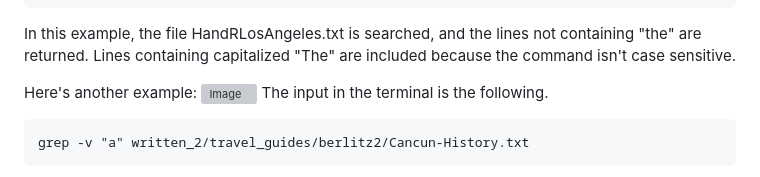
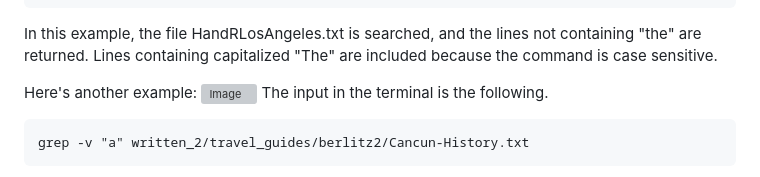
Before and after one commit to ejnguyen1/cse15L-lab-report, a Markdown page: lab-report3.md, the part around the change. GitHub-like rendering; grey boxes are pictures that could not be loaded.

````diff
--- a/lab-report3.md
+++ b/lab-report3.md
@@ -104,7 +104,7 @@ room, per night):
 ❁❁$100–$200
 ❁under $100
 ```
-In this example, the file HandRLosAngeles.txt is searched, and the lines not containing "the" are returned. Lines containing capitalized "The" are included because the command isn't case sensitive.
+In this example, the file HandRLosAngeles.txt is searched, and the lines not containing "the" are returned. Lines containing capitalized "The" are included because the command is case sensitive.
 
 Here's another example:
 ![Image](https://user-images.githubusercontent.com/122569733/218238272-4eb2a75b-53b0-400b-a11d-5b724f55c814.png)
````
